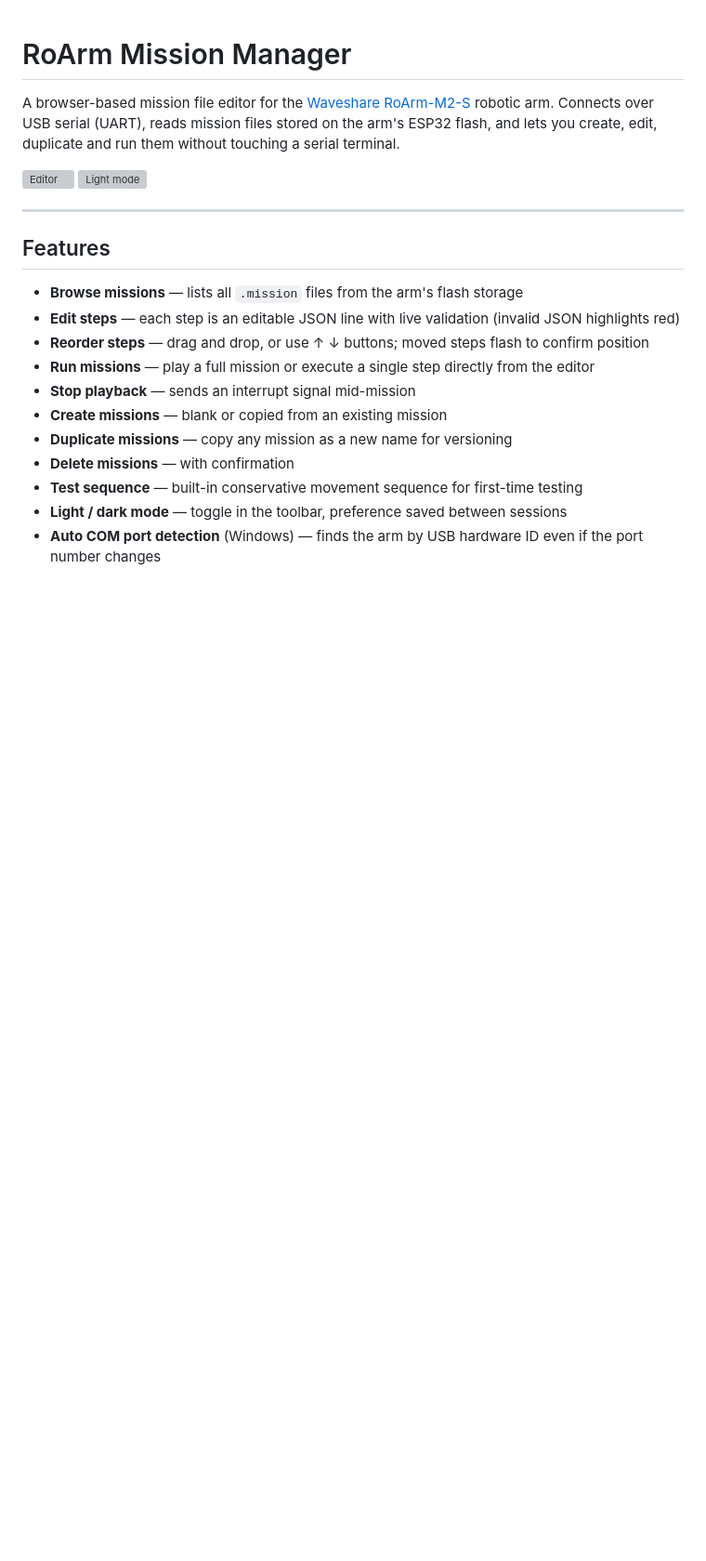
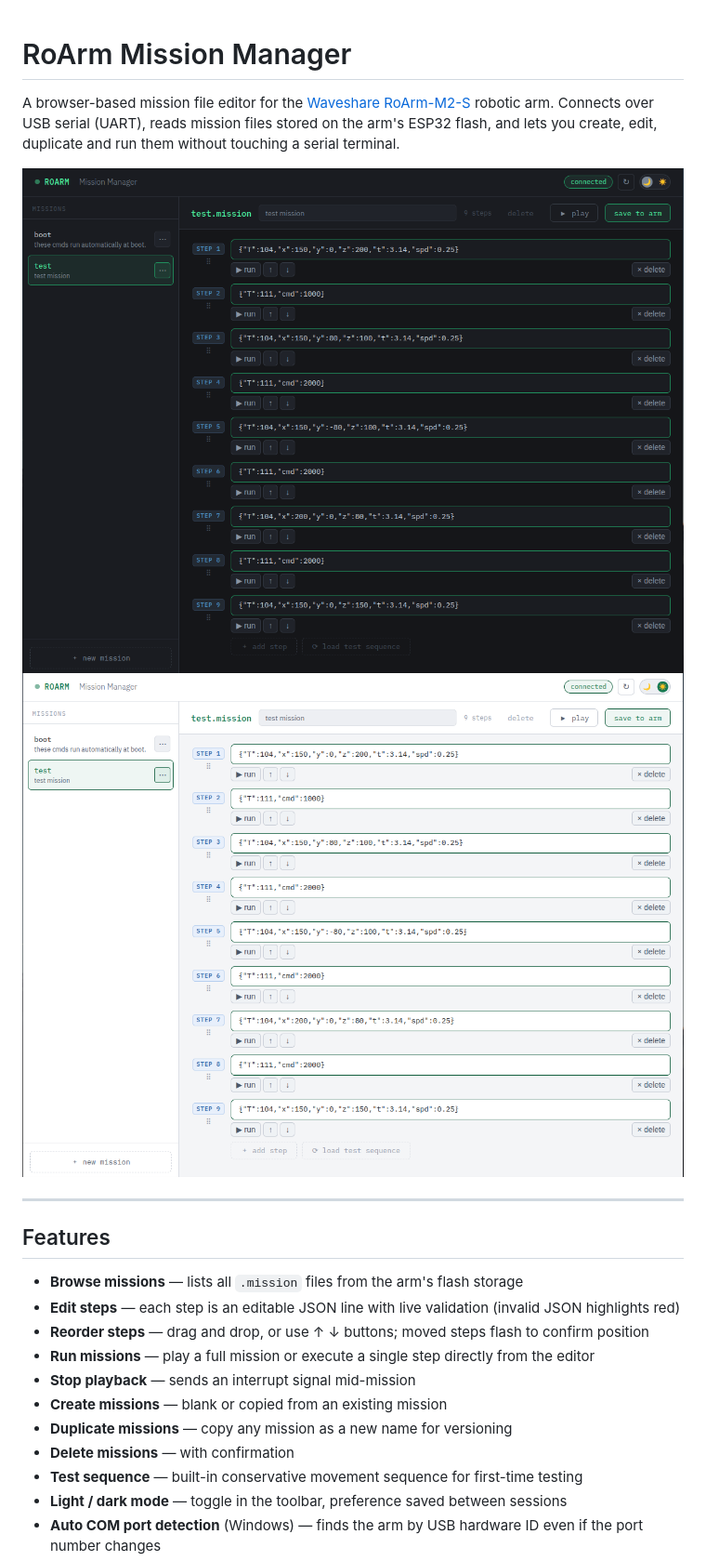
Before and after one commit to Naps1/RoArm-Mission-Manager, a Markdown page: README.md, the part around the change. Shown at 93% size. Rendered like a GitHub page; blank space fills up the shorter version; grey boxes are pictures that could not be loaded.

```diff
--- a/README.md
+++ b/README.md
@@ -2,8 +2,8 @@
 
 A browser-based mission file editor for the [Waveshare RoArm-M2-S](https://www.waveshare.com/wiki/RoArm-M2-S) robotic arm. Connects over USB serial (UART), reads mission files stored on the arm's ESP32 flash, and lets you create, edit, duplicate and run them without touching a serial terminal.
 
-![Editor](screenshots/editor-dark.png)
-![Light mode](screenshots/editor-light.png)
+![Editor](screenshots/dark-mode.png)
+![Light mode](screenshots/light-mode.png)
 
 ---
 
```
